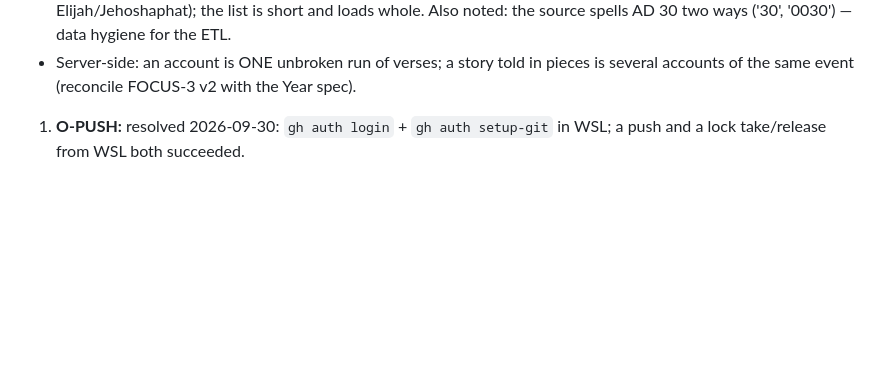
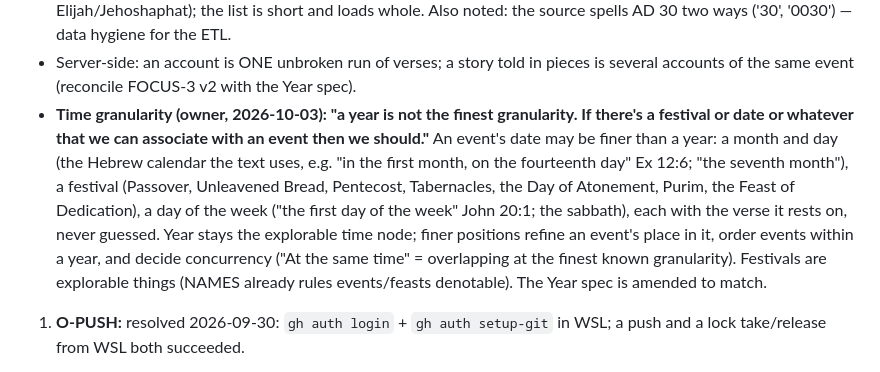
Before and after one commit to donovansmith44/your-word-is-truth-interactive-atlas, a Markdown page: QUEUE.md, the part around the change. Drawn GitHub-style; blank space fills up the shorter version.

Commit message:
Owner: years are not the finest granularity — festivals, months, days attach to events
Co-Authored-By: Claude Opus 5.5 <noreply@anthropic.com>
Claude-Session: https://claude.ai/code/session_01GsqLmd5gxtMWYDSeVSn43W

```diff
--- a/QUEUE.md
+++ b/QUEUE.md
@@ -59,6 +59,7 @@ Protocol: `AGENTS.md`. Plan: `docs/superpowers/plans/2026-09-30-v1-roadmap.md`.
 - YEAR spec + FOCUS-4/5 server/data (`lane/claude/YEAR-spec` 38c0125): Q1 "alive" = recorded lives + office holders only. Q2 curate kings of Israel and Judah, judges and prophets with Ussher dates and verses — "and we should have a column denoting whether someone is prophet judge or whatever (or multiple roles)" (a person can hold several roles). Q3 the arrows step through every event in curated order; "At the same time" lists the year's other events. Q4 the frozen C# app gets only regenerated types plus one line per new link kind so it keeps opening.
 - F# DOMAIN pre-review (`lane/claude/CX-FSHARP-review` 4f6eb12) answers: Q1 Years are SERVED nodes stepped by served links (the client does no date arithmetic). Q2 an event has one span with a "c." marker, or is undated (an undated event has no chronology). Q3 the trail keeps the last N steps and forgets older. Q4 Bible and Concord containers — "Not the same thing necessarily but same typeclass": distinct types that share one interface/typeclass (navigation: children, next, previous, whole read), not one merged type. Q5 names: the contract's names plus the owner's words win. Q6 "At the same time": "It actually shouldn't be too long… It's long if the finest granularity you have is years, but even then, I doubt it's 20 concurrent events all attested by the Bible literally anywhere." Checked (Theographic events.json): 450 events over 221 start years, median 1 per year; only AD 29 (32) and AD 28 (22) exceed 20, and those are Jesus's ministry, sequential not concurrent. So concurrency is NOT same-year: the Year spec's "At the same time = the event's own window" is wrong and must be revised to genuinely simultaneous events (overlapping spans at finer than year granularity, or curated parallels such as Elijah/Jehoshaphat); the list is short and loads whole. Also noted: the source spells AD 30 two ways ('30', '0030') — data hygiene for the ETL.
 - Server-side: an account is ONE unbroken run of verses; a story told in pieces is several accounts of the same event (reconcile FOCUS-3 v2 with the Year spec).
+- **Time granularity (owner, 2026-10-03): "a year is not the finest granularity. If there's a festival or date or whatever that we can associate with an event then we should."** An event's date may be finer than a year: a month and day (the Hebrew calendar the text uses, e.g. "in the first month, on the fourteenth day" Ex 12:6; "the seventh month"), a festival (Passover, Unleavened Bread, Pentecost, Tabernacles, the Day of Atonement, Purim, the Feast of Dedication), a day of the week ("the first day of the week" John 20:1; the sabbath), each with the verse it rests on, never guessed. Year stays the explorable time node; finer positions refine an event's place in it, order events within a year, and decide concurrency ("At the same time" = overlapping at the finest known granularity). Festivals are explorable things (NAMES already rules events/feasts denotable). The Year spec is amended to match.
 
 1. **O-PUSH:** resolved 2026-09-30: `gh auth login` + `gh auth setup-git` in WSL; a push and a lock take/release from WSL both succeeded.
 2. **O-CODEX:** Codex CLI 0.159.2 is installed in WSL (`~/.local/bin/codex`, works from any shell). Run `codex login` once. It runs in `~/src` on this machine.
```
